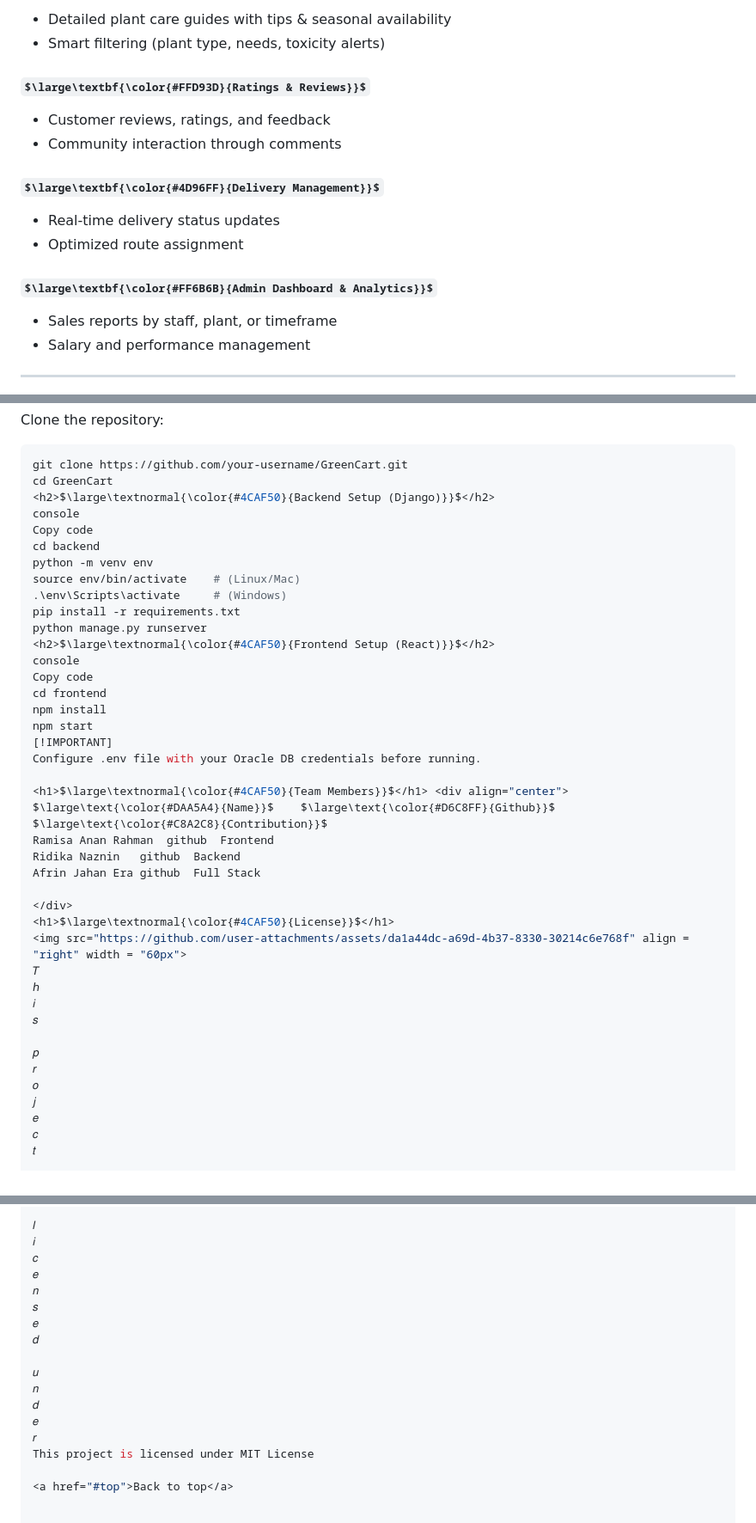
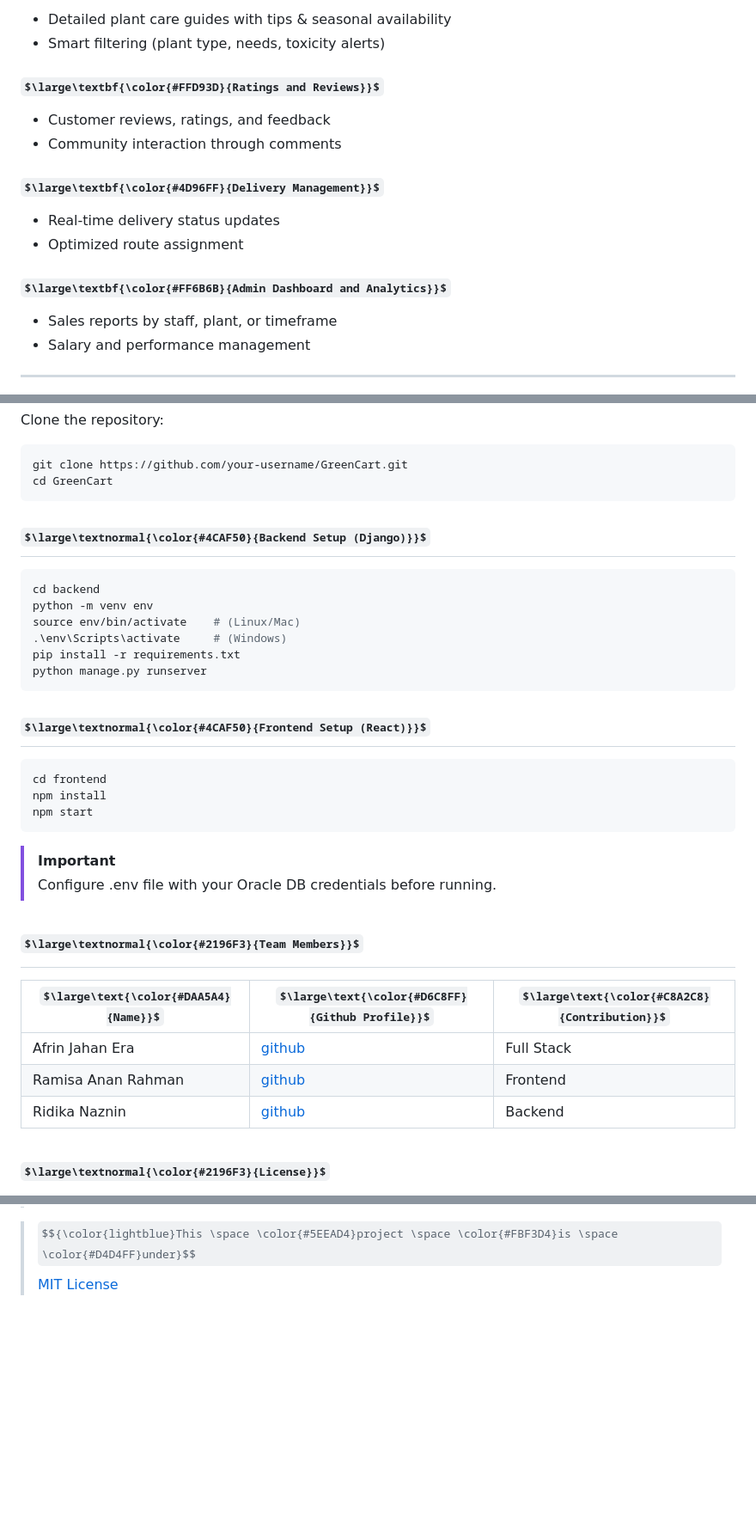
Before and after one commit to AfrinJahanEra/GreenCart, a Markdown page: README.md, 3 parts joined by grey strips. Shown at 86% size. Drawn GitHub-style; some formulas as TeX source; blank space fills up the shorter version.

````diff
--- a/README.md
+++ b/README.md
@@ -57,7 +57,7 @@ $${\color{#76C893}Bridging \space \color{#4DB6AC}Nature \space \color{#81C784}an
 <li>Smart filtering (plant type, needs, toxicity alerts)</li>
 </ul>
 
-<h3>$\large\textbf{\color{#FFD93D}{Ratings & Reviews}}$</h3>
+<h3>$\large\textbf{\color{#FFD93D}{Ratings and Reviews}}$</h3>
 <ul>
 <li>Customer reviews, ratings, and feedback</li>
 <li>Community interaction through comments</li>
@@ -69,7 +69,7 @@ $${\color{#76C893}Bridging \space \color{#4DB6AC}Nature \space \color{#81C784}an
 <li>Optimized route assignment</li>
 </ul>
 
-<h3>$\large\textbf{\color{#FF6B6B}{Admin Dashboard & Analytics}}$</h3>
+<h3>$\large\textbf{\color{#FF6B6B}{Admin Dashboard and Analytics}}$</h3>
 <ul>
 <li>Sales reports by staff, plant, or timeframe</li>
 <li>Salary and performance management</li>
@@ -124,43 +124,41 @@ Clone the repository:
 ```console
 git clone https://github.com/your-username/GreenCart.git
 cd GreenCart
+```
+
 <h2>$\large\textnormal{\color{#4CAF50}{Backend Setup (Django)}}$</h2>
-console
-Copy code
+
+```console
 cd backend
 python -m venv env
 source env/bin/activate    # (Linux/Mac)
 .\env\Scripts\activate     # (Windows)
 pip install -r requirements.txt
 python manage.py runserver
+```
+
 <h2>$\large\textnormal{\color{#4CAF50}{Frontend Setup (React)}}$</h2>
-console
-Copy code
+
+```console
 cd frontend
 npm install
 npm start
-[!IMPORTANT]
-Configure .env file with your Oracle DB credentials before running.
+```
 
-<h1>$\large\textnormal{\color{#4CAF50}{Team Members}}$</h1> <div align="center">
-$\large\text{\color{#DAA5A4}{Name}}$	$\large\text{\color{#D6C8FF}{Github}}$	$\large\text{\color{#C8A2C8}{Contribution}}$
-Ramisa Anan Rahman	github	Frontend
-Ridika Naznin	github	Backend
-Afrin Jahan Era	github	Full Stack
+> [!IMPORTANT]
+> Configure .env file with your Oracle DB credentials before running.
+
+<h1>$\large\textnormal{\color{#2196F3}{Team Members}}$</h1>
+
+<div align="center">
+
+| $\large\text{\color{#DAA5A4}{Name}}$ | $\large\text{\color{#D6C8FF}{Github Profile}}$ | $\large\text{\color{#C8A2C8}{Contribution}}$ |
+|--------------------------------------|------------------------------------------------|----------------------------------------------|
+| Afrin Jahan Era | [github](https://github.com/AfrinJahanEra) | Full Stack |
+| Ramisa Anan Rahman | [github](https://github.com/Ramisa105) | Frontend |
+| Ridika Naznin | [github](https://github.com/ridika-2004) | Backend |
 
 </div>
-<h1>$\large\textnormal{\color{#4CAF50}{License}}$</h1>
-<img src="https://github.com/user-attachments/assets/da1a44dc-a69d-4b37-8330-30214c6e768f" align = "right" width = "60px">
-𝑇
-ℎ
-𝑖
-𝑠
 
-𝑝
-𝑟
-𝑜
-𝑗
-𝑒
-𝑐
-𝑡
+<h1>$\large\textnormal{\color{#2196F3}{License}}$</h1>
 
@@ -169,18 +166,3 @@ Afrin Jahan Era	github	Full Stack
 
-𝑙
-𝑖
-𝑐
-𝑒
-𝑛
-𝑠
-𝑒
-𝑑
 
-𝑢
-𝑛
-𝑑
-𝑒
-𝑟
-This project is licensed under MIT License
-
-<a href="#top">Back to top</a>
+> $${\color{lightblue}This \space \color{#5EEAD4}project \space \color{#FBF3D4}is \space \color{#D4D4FF}under}$$ [MIT License](https://github.com/AfrinJahanEra/TechSage?tab=MIT-1-ov-file)
````
Also changed, not shown: other parts of README.md (+1 -2 lines).
